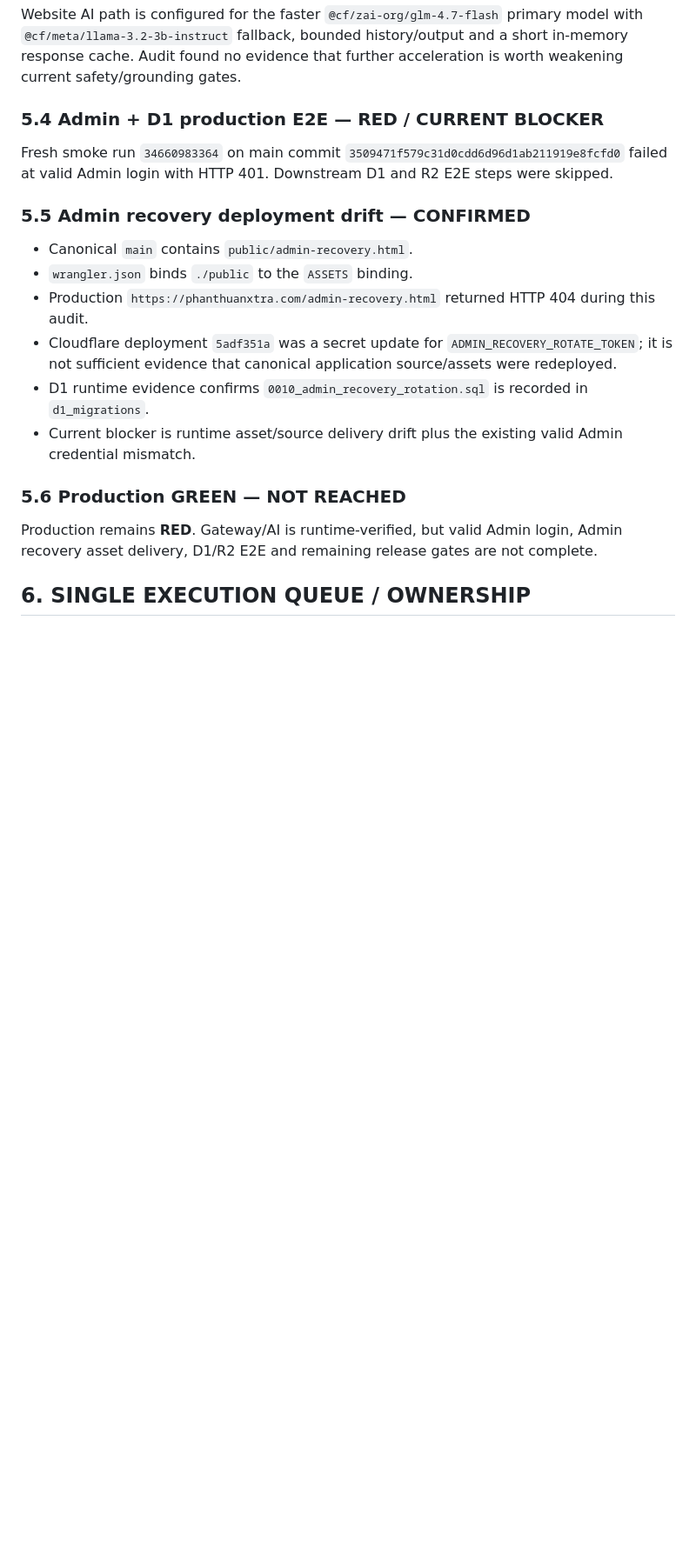
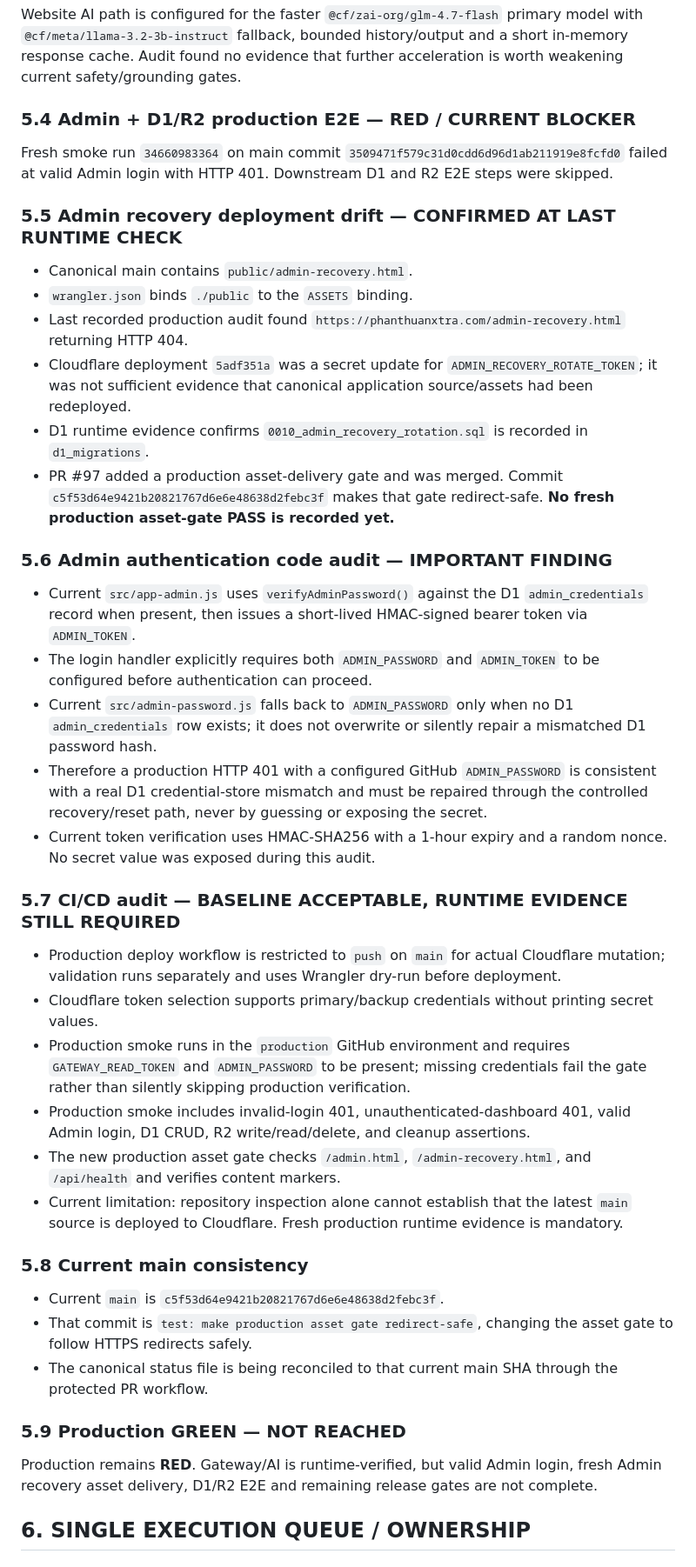
Before and after one commit to phanthuanxtra-v9/phanthuanxtra-v9, a Markdown page: MASTER_PROJECT_STATUS.md, the part around one of its changes. Shown at 87% size. GitHub-like rendering; blank space fills up the shorter version.

Commit message:
audit: reconcile QUEUE-01 status with current main

```diff
--- a/MASTER_PROJECT_STATUS.md
+++ b/MASTER_PROJECT_STATUS.md
@@ -52,19 +52,39 @@ Fresh authenticated Gateway evidence returned:
 
 Website AI path is configured for the faster `@cf/zai-org/glm-4.7-flash` primary model with `@cf/meta/llama-3.2-3b-instruct` fallback, bounded history/output and a short in-memory response cache. Audit found no evidence that further acceleration is worth weakening current safety/grounding gates.
 
-### 5.4 Admin + D1 production E2E — RED / CURRENT BLOCKER
+### 5.4 Admin + D1/R2 production E2E — RED / CURRENT BLOCKER
 Fresh smoke run `34660983364` on main commit `3509471f579c31d0cdd6d96d1ab211919e8fcfd0` failed at valid Admin login with HTTP 401. Downstream D1 and R2 E2E steps were skipped.
 
-### 5.5 Admin recovery deployment drift — CONFIRMED
-- Canonical `main` contains `public/admin-recovery.html`.
+### 5.5 Admin recovery deployment drift — CONFIRMED AT LAST RUNTIME CHECK
+- Canonical main contains `public/admin-recovery.html`.
 - `wrangler.json` binds `./public` to the `ASSETS` binding.
-- Production `https://phanthuanxtra.com/admin-recovery.html` returned HTTP 404 during this audit.
-- Cloudflare deployment `5adf351a` was a secret update for `ADMIN_RECOVERY_ROTATE_TOKEN`; it is not sufficient evidence that canonical application source/assets were redeployed.
+- Last recorded production audit found `https://phanthuanxtra.com/admin-recovery.html` returning HTTP 404.
+- Cloudflare deployment `5adf351a` was a secret update for `ADMIN_RECOVERY_ROTATE_TOKEN`; it was not sufficient evidence that canonical application source/assets had been redeployed.
 - D1 runtime evidence confirms `0010_admin_recovery_rotation.sql` is recorded in `d1_migrations`.
-- Current blocker is runtime asset/source delivery drift plus the existing valid Admin credential mismatch.
+- PR #97 added a production asset-delivery gate and was merged. Commit `c5f53d64e9421b20821767d6e6e48638d2febc3f` makes that gate redirect-safe. **No fresh production asset-gate PASS is recorded yet.**
 
-### 5.6 Production GREEN — NOT REACHED
-Production remains **RED**. Gateway/AI is runtime-verified, but valid Admin login, Admin recovery asset delivery, D1/R2 E2E and remaining release gates are not complete.
+### 5.6 Admin authentication code audit — IMPORTANT FINDING
+- Current `src/app-admin.js` uses `verifyAdminPassword()` against the D1 `admin_credentials` record when present, then issues a short-lived HMAC-signed bearer token via `ADMIN_TOKEN`.
+- The login handler explicitly requires both `ADMIN_PASSWORD` and `ADMIN_TOKEN` to be configured before authentication can proceed.
+- Current `src/admin-password.js` falls back to `ADMIN_PASSWORD` only when no D1 `admin_credentials` row exists; it does not overwrite or silently repair a mismatched D1 password hash.
+- Therefore a production HTTP 401 with a configured GitHub `ADMIN_PASSWORD` is consistent with a real D1 credential-store mismatch and must be repaired through the controlled recovery/reset path, never by guessing or exposing the secret.
+- Current token verification uses HMAC-SHA256 with a 1-hour expiry and a random nonce. No secret value was exposed during this audit.
+
+### 5.7 CI/CD audit — BASELINE ACCEPTABLE, RUNTIME EVIDENCE STILL REQUIRED
+- Production deploy workflow is restricted to `push` on `main` for actual Cloudflare mutation; validation runs separately and uses Wrangler dry-run before deployment.
+- Cloudflare token selection supports primary/backup credentials without printing secret values.
+- Production smoke runs in the `production` GitHub environment and requires `GATEWAY_READ_TOKEN` and `ADMIN_PASSWORD` to be present; missing credentials fail the gate rather than silently skipping production verification.
+- Production smoke includes invalid-login 401, unauthenticated-dashboard 401, valid Admin login, D1 CRUD, R2 write/read/delete, and cleanup assertions.
+- The new production asset gate checks `/admin.html`, `/admin-recovery.html`, and `/api/health` and verifies content markers.
+- Current limitation: repository inspection alone cannot establish that the latest `main` source is deployed to Cloudflare. Fresh production runtime evidence is mandatory.
+
+### 5.8 Current main consistency
+- Current `main` is `c5f53d64e9421b20821767d6e6e48638d2febc3f`.
+- That commit is `test: make production asset gate redirect-safe`, changing the asset gate to follow HTTPS redirects safely.
+- The canonical status file is being reconciled to that current main SHA through the protected PR workflow.
+
+### 5.9 Production GREEN — NOT REACHED
+Production remains **RED**. Gateway/AI is runtime-verified, but valid Admin login, fresh Admin recovery asset delivery, D1/R2 E2E and remaining release gates are not complete.
 
 ## 6. SINGLE EXECUTION QUEUE / OWNERSHIP
 ### QUEUE-01 — Admin production E2E
```
Also changed, not shown: other parts of MASTER_PROJECT_STATUS.md (+23 -9 lines).
